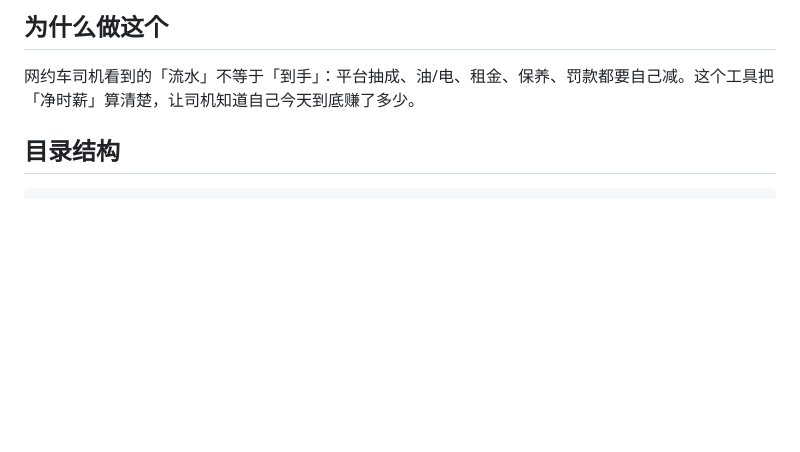
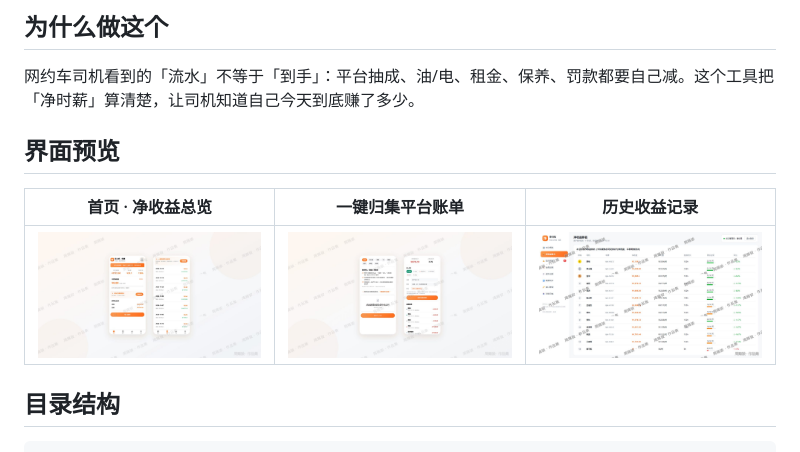
Before and after one commit to zhoucijunGH/net-driver-miniapp, a Markdown page: README.md, the part around the change. Drawn GitHub-style; pictures changed too: docs/screenshots/01.jpg (added), docs/screenshots/02.jpg (added), docs/screenshots/05.jpg (added); blank space fills up the shorter version.

Commit message:
docs: README 增加小程序界面预览截图

```diff
--- a/README.md
+++ b/README.md
@@ -11,6 +11,12 @@
 ## 为什么做这个
 
 网约车司机看到的「流水」不等于「到手」：平台抽成、油/电、租金、保养、罚款都要自己减。这个工具把「净时薪」算清楚，让司机知道自己今天到底赚了多少。
+
+## 界面预览
+
+| 首页 · 净收益总览 | 一键归集平台账单 | 历史收益记录 |
+|---|---|---|
+| ![首页](docs/screenshots/01.jpg) | ![账单归集](docs/screenshots/02.jpg) | ![收益记录](docs/screenshots/05.jpg) |
 
 ## 目录结构
 
```
